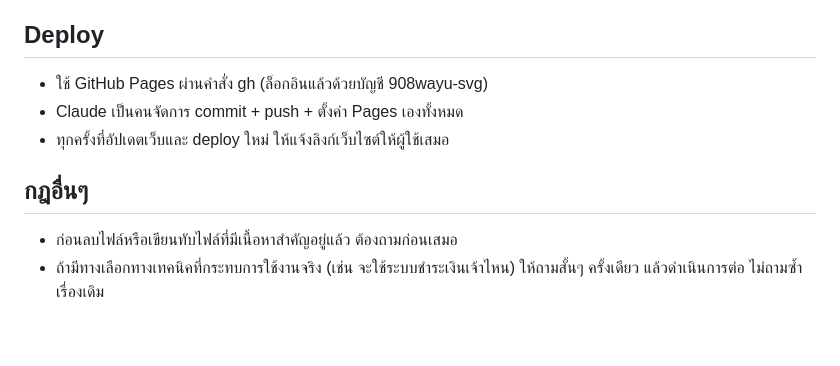
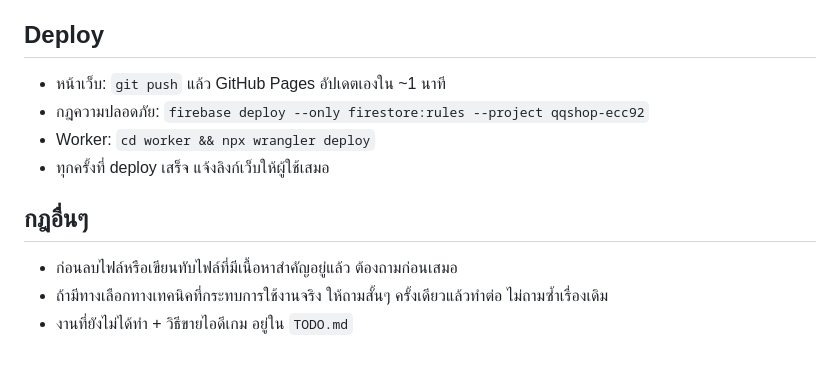
Before and after one commit to 908wayu-svg/qqshop, a Markdown page: CLAUDE.md, the part around one of its changes. Drawn GitHub-style.

```diff
--- a/CLAUDE.md
+++ b/CLAUDE.md
@@ -21,10 +74,11 @@
 
 ## Deploy
-- ใช้ GitHub Pages ผ่านคำสั่ง gh (ล็อกอินแล้วด้วยบัญชี 908wayu-svg)
-- Claude เป็นคนจัดการ commit + push + ตั้งค่า Pages เองทั้งหมด
-- ทุกครั้งที่อัปเดตเว็บและ deploy ใหม่ ให้แจ้งลิงก์เว็บไซต์ให้ผู้ใช้เสมอ
+- หน้าเว็บ: `git push` แล้ว GitHub Pages อัปเดตเองใน ~1 นาที
+- กฎความปลอดภัย: `firebase deploy --only firestore:rules --project qqshop-ecc92`
+- Worker: `cd worker && npx wrangler deploy`
+- ทุกครั้งที่ deploy เสร็จ แจ้งลิงก์เว็บให้ผู้ใช้เสมอ
 
 ## กฎอื่นๆ
 - ก่อนลบไฟล์หรือเขียนทับไฟล์ที่มีเนื้อหาสำคัญอยู่แล้ว ต้องถามก่อนเสมอ
-- ถ้ามีทางเลือกทางเทคนิคที่กระทบการใช้งานจริง (เช่น จะใช้ระบบชำระเงินเจ้าไหน) ให้ถามสั้นๆ ครั้งเดียว
-  แล้วดำเนินการต่อ ไม่ถามซ้ำเรื่องเดิม
+- ถ้ามีทางเลือกทางเทคนิคที่กระทบการใช้งานจริง ให้ถามสั้นๆ ครั้งเดียวแล้วทำต่อ ไม่ถามซ้ำเรื่องเดิม
+- งานที่ยังไม่ได้ทำ + วิธีขายไอดีเกม อยู่ใน `TODO.md`
```
Also changed, not shown: other parts of CLAUDE.md (+60 -7 lines).
